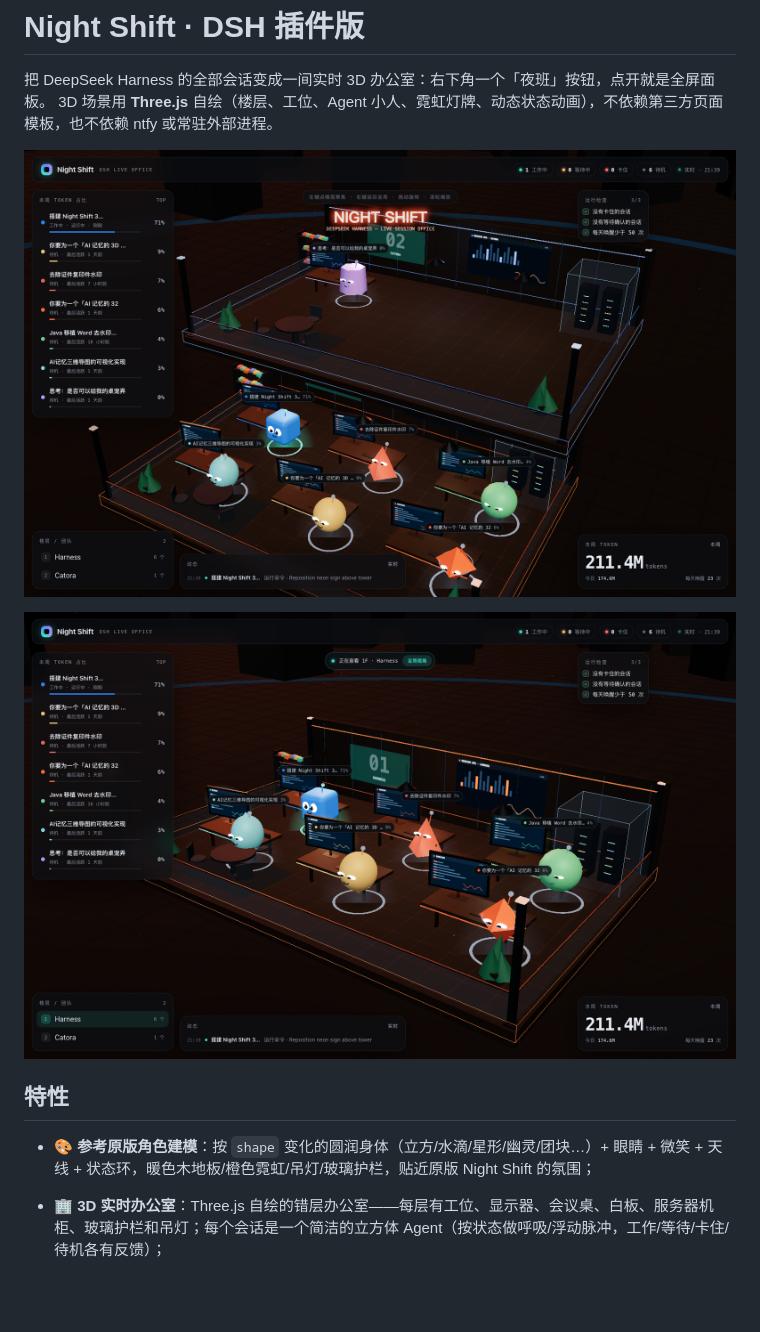
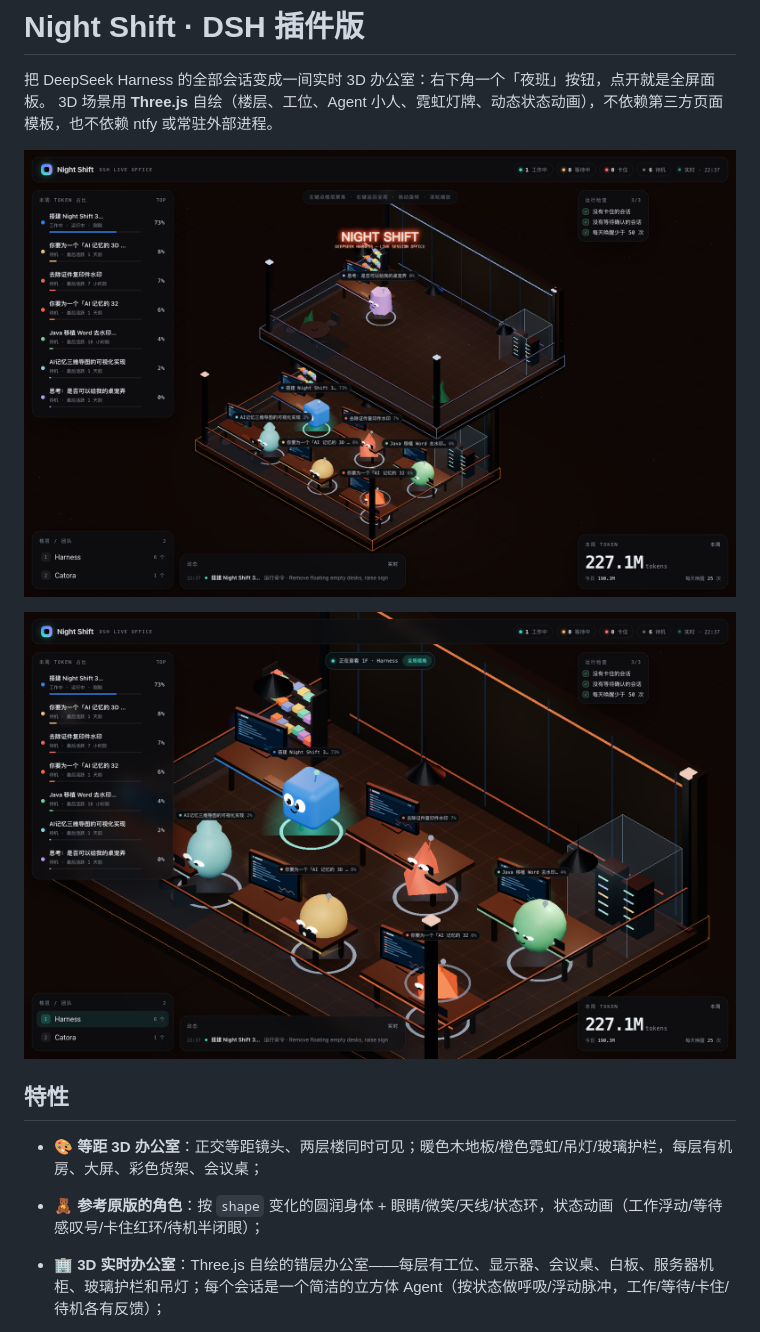
Before and after one commit to mayc0202/dsh-agent-office, a Markdown page: README.md, the part around the change. Drawn GitHub-style; pictures changed too: screenshot-focus.png, screenshot.png; blank space fills up the shorter version.

Commit message:
polish(panel): 正交等距镜头 + 紧凑办公室（两层楼同时可见）
- 相机改为正交等距，楼层缩放/尺寸重新配比，两层同时入镜
- 每层：大屏作战面板、玻璃机房、彩色货架、会议区、工位显示器、吊灯
- 角色保持按 shape 的圆润小人（眼睛/微笑/天线/状态环）
- 版本 0.8.0，更新截图

```diff
--- a/README.md
+++ b/README.md
@@ -9,7 +9,8 @@
 
 ## 特性
 
-- 🎨 **参考原版角色建模**：按 `shape` 变化的圆润身体（立方/水滴/星形/幽灵/团块…）+ 眼睛 + 微笑 + 天线 + 状态环，暖色木地板/橙色霓虹/吊灯/玻璃护栏，贴近原版 Night Shift 的氛围；
+- 🎨 **等距 3D 办公室**：正交等距镜头、两层楼同时可见；暖色木地板/橙色霓虹/吊灯/玻璃护栏，每层有机房、大屏、彩色货架、会议桌；
+- 🧸 **参考原版的角色**：按 `shape` 变化的圆润身体 + 眼睛/微笑/天线/状态环，状态动画（工作浮动/等待感叹号/卡住红环/待机半闭眼）；
 
 - 🏢 **3D 实时办公室**：Three.js 自绘的错层办公室——每层有工位、显示器、会议桌、白板、服务器机柜、玻璃护栏和吊灯；每个会话是一个简洁的立方体 Agent（按状态做呼吸/浮动脉冲，工作/等待/卡住/待机各有反馈）；
 - 🖱️ **楼层聚焦**：左键点任意楼层（或左侧楼层列表）→ 只显示并看清这一层；右键 /「全局视角」按钮 / `Esc` 回到整栋楼的全局视角；
```
Also changed, not shown: screenshot-client.png, 3 other files.
